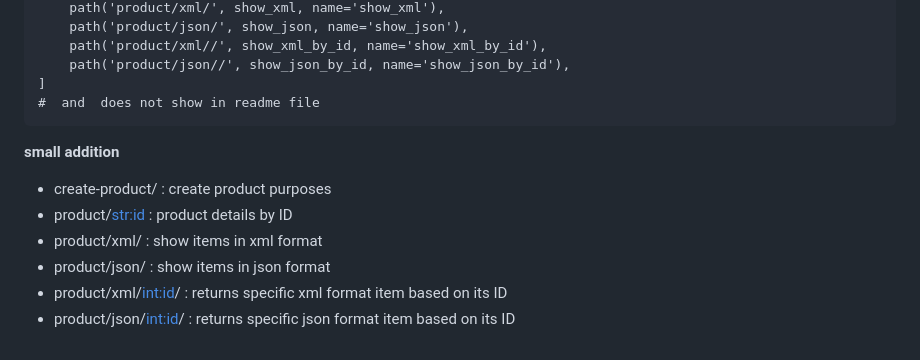
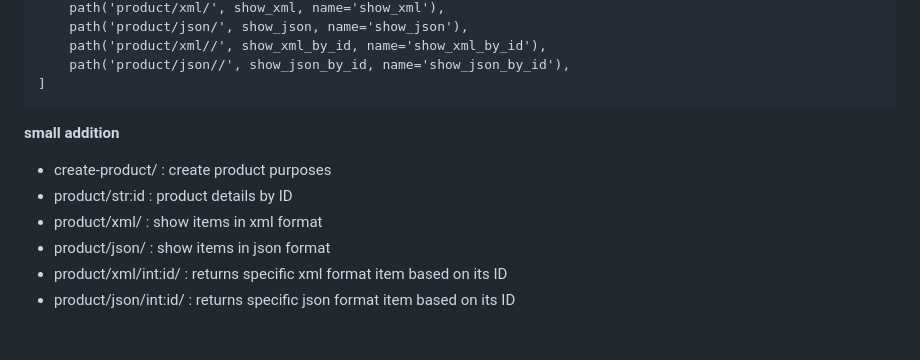
Before and after one commit to sultanadika/football-shop, a Markdown page: README.md, the part around the change. Drawn GitHub-style.

```diff
--- a/README.md
+++ b/README.md
@@ -260,13 +260,12 @@ urlpatterns = [
     path('product/xml/<int:id>/', show_xml_by_id, name='show_xml_by_id'),
     path('product/json/<int:id>/', show_json_by_id, name='show_json_by_id'),
 ]
-# <str:id> and <int:id> does not show in readme file
 </pre>
 
 __small addition__
 - create-product/ : create product purposes
-- product/<str:id> : product details by ID
+- product/str:id : product details by ID
 - product/xml/ : show items in xml format
 - product/json/ : show items in json format
-- product/xml/<int:id>/ : returns specific xml format item based on its ID
-- product/json/<int:id>/ : returns specific json format item based on its ID
+- product/xml/int:id/ : returns specific xml format item based on its ID
+- product/json/int:id/ : returns specific json format item based on its ID
```
